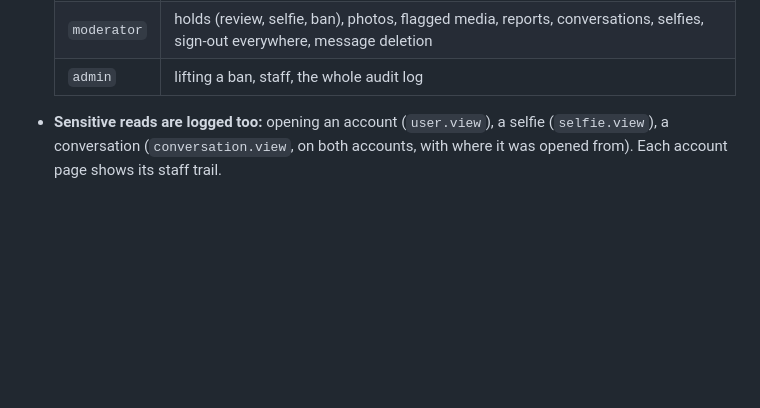
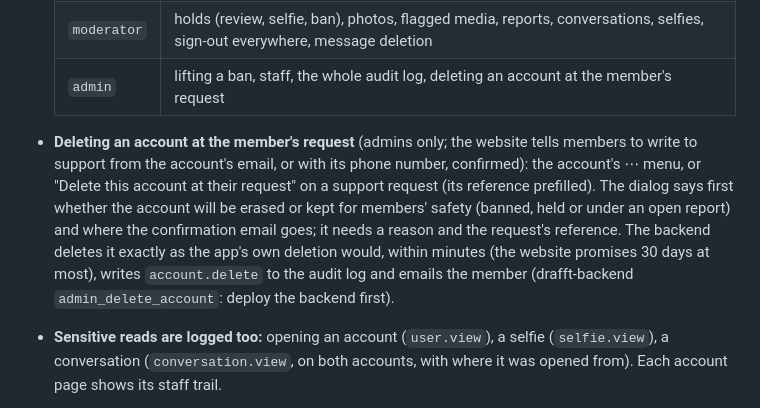
Before and after one commit to sylwaninn/drafft-sophros, a Markdown page: README.md, the part around the change. GitHub-like rendering; blank space fills up the shorter version.

Commit message:
docs(sophros): document deleting an account at the member's request

```diff
--- a/README.md
+++ b/README.md
@@ -31,8 +31,15 @@ staff browser ── Cloudflare Access (SSO, MFA, team policy) ── Worker "so
   | ----------- | -------------------------------------------------------------------------------------------------------------------------- |
   | `support`   | accounts, support requests, reports (read), photo queue (read), notes, mark support handled and exports sent               |
   | `moderator` | holds (review, selfie, ban), photos, flagged media, reports, conversations, selfies, sign-out everywhere, message deletion |
-  | `admin`     | lifting a ban, staff, the whole audit log                                                                                  |
+  | `admin`     | lifting a ban, staff, the whole audit log, deleting an account at the member's request                                     |
 
+- **Deleting an account at the member's request** (admins only; the website tells members to write to support
+  from the account's email, or with its phone number, confirmed): the account's ⋯ menu, or "Delete this account at
+  their request" on a support request (its reference prefilled). The dialog says first whether the account will be
+  erased or kept for members' safety (banned, held or under an open report) and where the confirmation email
+  goes; it needs a reason and the request's reference. The backend deletes it exactly as the app's own deletion
+  would, within minutes (the website promises 30 days at most), writes `account.delete` to the audit log and
+  emails the member (drafft-backend `admin_delete_account`: deploy the backend first).
 - **Sensitive reads are logged too:** opening an account (`user.view`), a selfie (`selfie.view`), a
   conversation (`conversation.view`, on both accounts, with where it was opened from). Each account page
   shows its staff trail.
```
